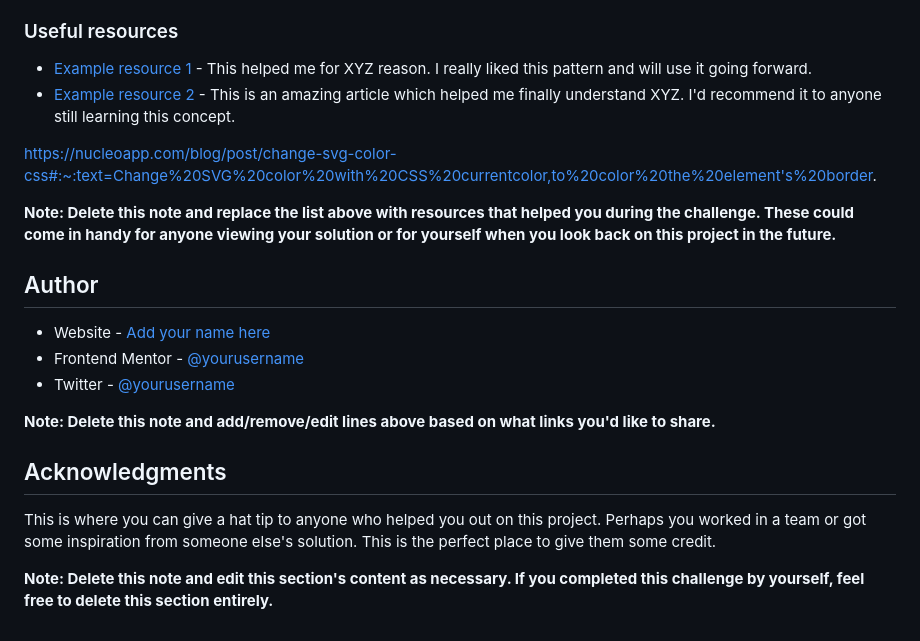
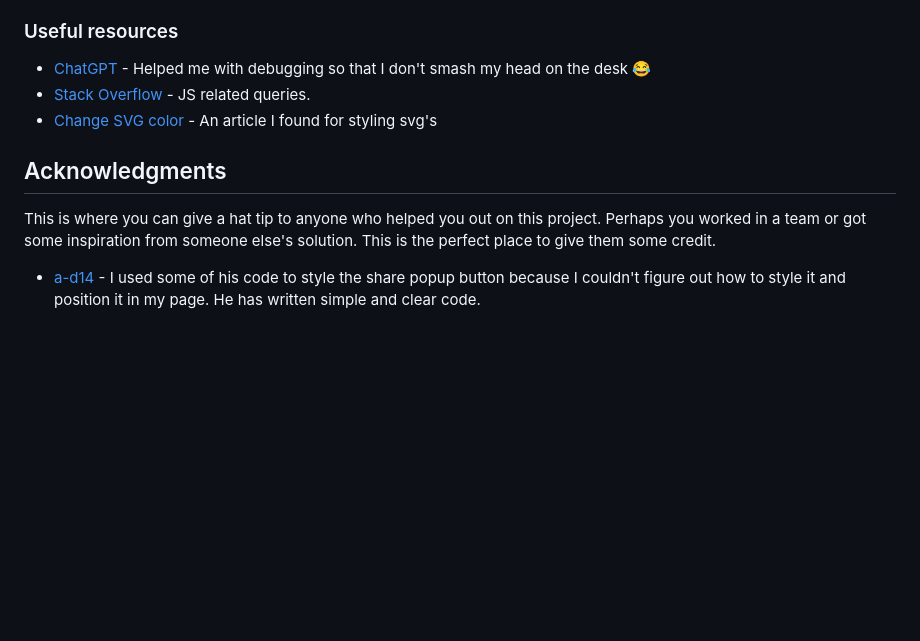
Before and after one commit to adeysh/fem__article-preview-component, a Markdown page: README-template.md, the part around the change printed below. Drawn GitHub-style; blank space fills up the shorter version.

```diff
--- a/README-template.md
+++ b/README-template.md
@@ -93,23 +60,12 @@ Use this section to outline areas that you want to continue focusing on in futur
 
 ### Useful resources
 
-- [Example resource 1](https://www.example.com) - This helped me for XYZ reason. I really liked this pattern and will use it going forward.
-- [Example resource 2](https://www.example.com) - This is an amazing article which helped me finally understand XYZ. I'd recommend it to anyone still learning this concept.
-
-https://nucleoapp.com/blog/post/change-svg-color-css#:~:text=Change%20SVG%20color%20with%20CSS%20currentcolor,to%20color%20the%20element's%20border.
-
-**Note: Delete this note and replace the list above with resources that helped you during the challenge. These could come in handy for anyone viewing your solution or for yourself when you look back on this project in the future.**
-
-## Author
-
-- Website - [Add your name here](https://www.your-site.com)
-- Frontend Mentor - [@yourusername](https://www.frontendmentor.io/profile/yourusername)
-- Twitter - [@yourusername](https://www.twitter.com/yourusername)
-
-**Note: Delete this note and add/remove/edit lines above based on what links you'd like to share.**
+- [ChatGPT](https://www.chat.com) - Helped me with debugging so that I don't smash my head on the desk 😂
+- [Stack Overflow](https://www.example.com) - JS related queries.
+- [Change SVG color](https://nucleoapp.com/blog/post/change-svg-color-css) - An article I found for styling svg's
 
 ## Acknowledgments
 
 This is where you can give a hat tip to anyone who helped you out on this project. Perhaps you worked in a team or got some inspiration from someone else's solution. This is the perfect place to give them some credit.
 
-**Note: Delete this note and edit this section's content as necessary. If you completed this challenge by yourself, feel free to delete this section entirely.**
+- [a-d14](https://github.com/a-d14/article-preview-frontend-mentor) - I used some of his code to style the share popup button because I couldn't figure out how to style it and position it in my page. He has written simple and clear code.
```
Also changed, not shown: other parts of README-template.md (+11 -44 lines), README.md (deleted, +0 -94 lines), screenshot.png (added), 2 other files.
